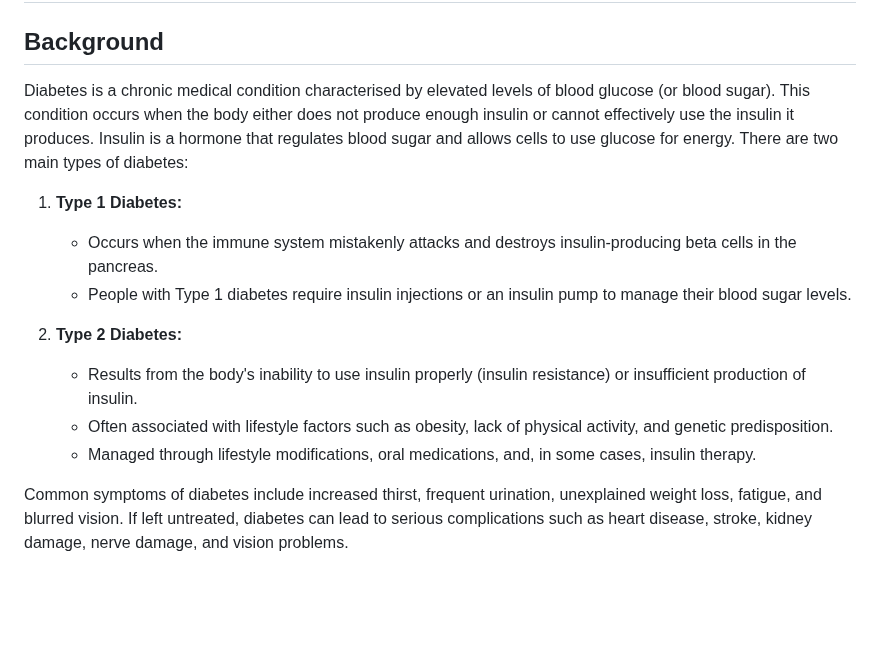
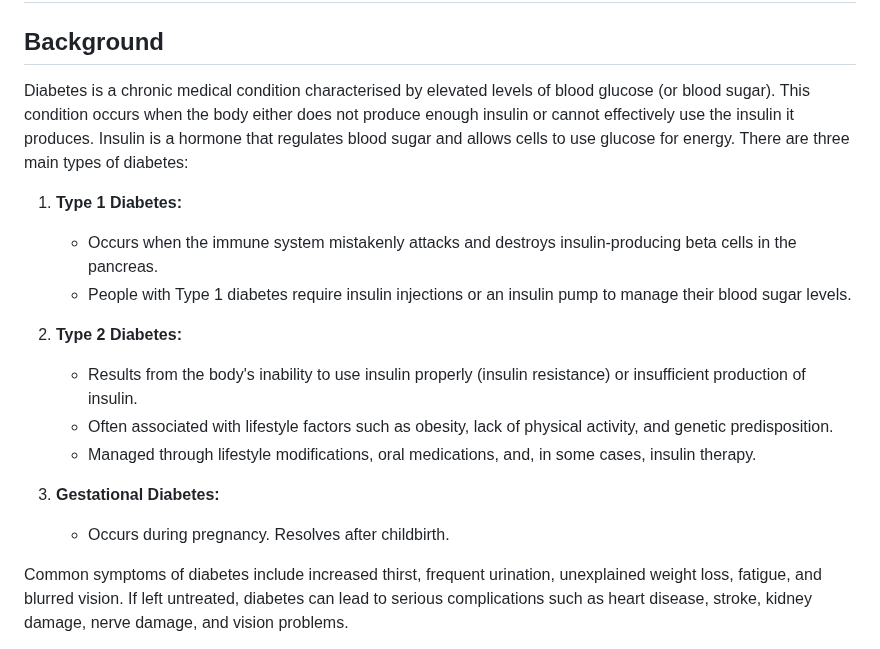
Before and after one commit to EvaB5050/Diabetes-Prediction-Analysis, a Markdown page: README.md, the part around the change. GitHub-like rendering; blank space fills up the shorter version.

```diff
--- a/README.md
+++ b/README.md
@@ -1,7 +1,7 @@
 # Diabetes-Prediction-Analysis
 
 ## Background
-Diabetes is a chronic medical condition characterised by elevated levels of blood glucose (or blood sugar). This condition occurs when the body either does not produce enough insulin or cannot effectively use the insulin it produces. Insulin is a hormone that regulates blood sugar and allows cells to use glucose for energy. There are two main types of diabetes:
+Diabetes is a chronic medical condition characterised by elevated levels of blood glucose (or blood sugar). This condition occurs when the body either does not produce enough insulin or cannot effectively use the insulin it produces. Insulin is a hormone that regulates blood sugar and allows cells to use glucose for energy. There are three main types of diabetes:
 
 1. **Type 1 Diabetes:**
    - Occurs when the immune system mistakenly attacks and destroys insulin-producing beta cells in the pancreas.
@@ -11,6 +11,9 @@ Diabetes is a chronic medical condition characterised by elevated levels of bloo
    - Results from the body's inability to use insulin properly (insulin resistance) or insufficient production of insulin.
    - Often associated with lifestyle factors such as obesity, lack of physical activity, and genetic predisposition.
    - Managed through lifestyle modifications, oral medications, and, in some cases, insulin therapy.
+
+3. **Gestational Diabetes:**
+   - Occurs during pregnancy. Resolves after childbirth.
 
 Common symptoms of diabetes include increased thirst, frequent urination, unexplained weight loss, fatigue, and blurred vision. If left untreated, diabetes can lead to serious complications such as heart disease, stroke, kidney damage, nerve damage, and vision problems.
 
```
